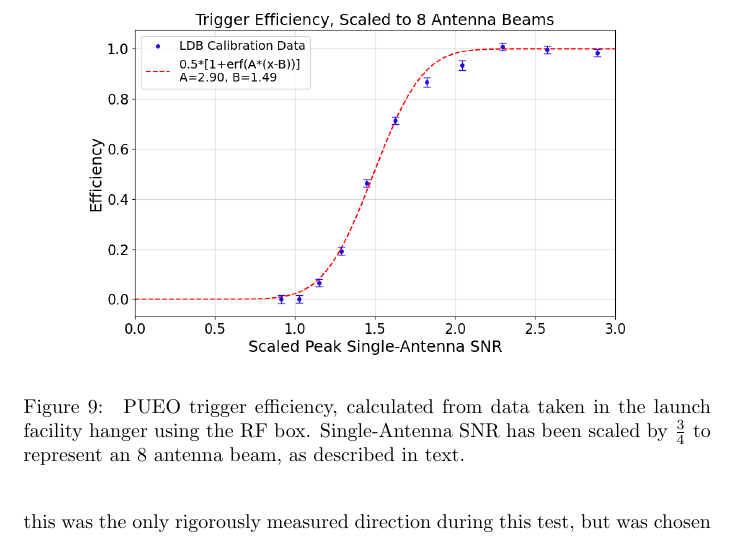
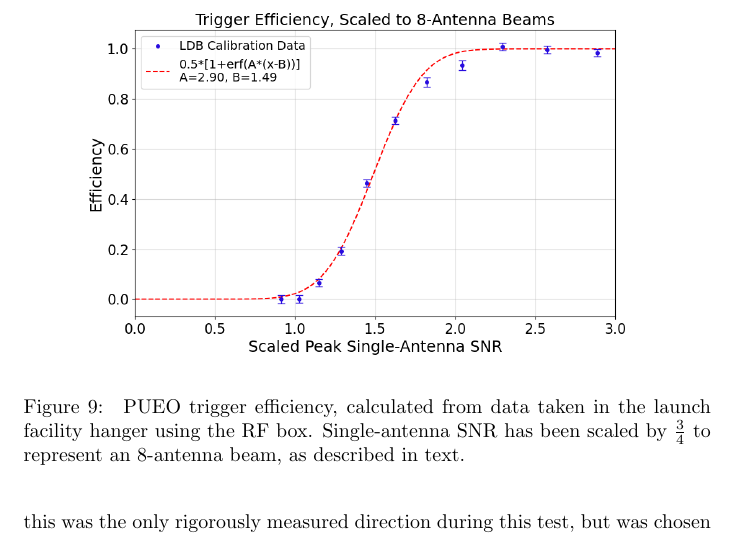
Before and after one commit to barawn/pueo-trigger-chain, a LaTeX document (main.tex): part of page 19 of 20, cut so that both start at the same text. Compiled offline with pdfLaTeX.

Commit message:
Updates from Overleaf

```diff
--- a/main.tex
+++ b/main.tex
@@ -794,7 +794,7 @@ beams of both of the SURFs under test.
     \includegraphics[width=0.9\textwidth]{plots/efficiency_errFit.png}
     \end{center}
     \caption{\label{fig:efficiency_beamformer} PUEO trigger efficiency, calculated from data taken in the launch facility
-    hanger using the RF box. Single-Antenna SNR has been scaled by $\frac{3}{4}$ to represent an 8 antenna beam, as described in text.
+    hanger using the RF box. Single-antenna SNR has been scaled by $\frac{3}{4}$ to represent an 8-antenna beam, as described in text.
     }
 \end{figure}
 
```
Also changed, not shown: plots/efficiency_errFit.png.
